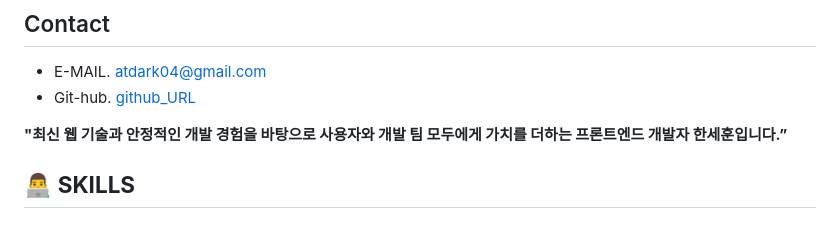
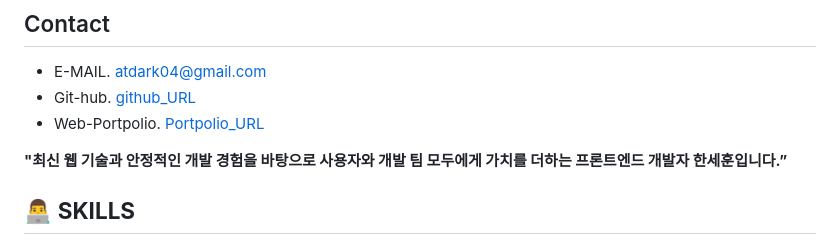
Before and after one commit to DDARK00/ddark00.github.io, a Markdown page: README.md, the part around the change. Rendered like a GitHub page.

```diff
--- a/README.md
+++ b/README.md
@@ -4,6 +4,7 @@
 
 - E-MAIL.      atdark04@gmail.com
 - Git-hub.     [github_URL](https://github.com/DDARK00)
+- Web-Portpolio.     [Portpolio_URL](https://ddark00.github.io/)
 
 **"최신 웹 기술과 안정적인 개발 경험을 바탕으로 사용자와 개발 팀 모두에게 가치를 더하는 프론트엔드 개발자 한세훈입니다.”**
 
```
